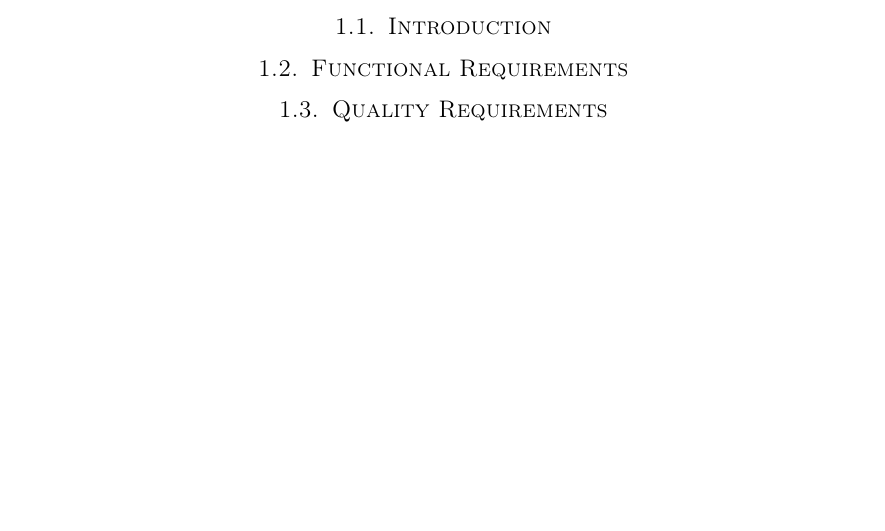
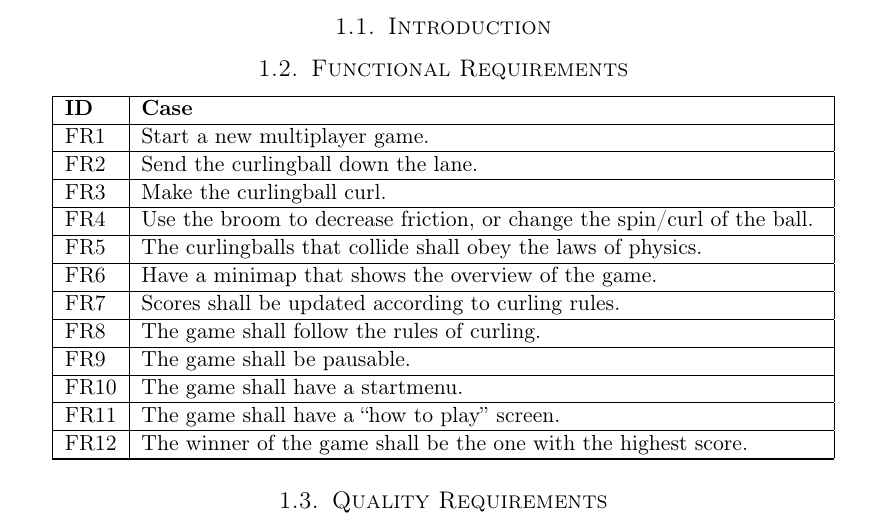
Before and after one commit to Jimtrim/TDT4240ProgArk_2014, a LaTeX document (Requirements and Architecture phase/report.tex, which reads Requirements and Architecture phase/req_fun.tex): part of page 3 of 5, cut so that both start at the same text. Compiled offline with pdfLaTeX.

Commit message:
add table for functional requirements

```diff
--- a/Requirements and Architecture phase/req_fun.tex
+++ b/Requirements and Architecture phase/req_fun.tex
@@ -1 +1,22 @@
 \subsection{Functional Requirements}
+
+\begin{center}
+    \begin{tabular}{ | l | p{12cm} |}
+    \hline
+	\textbf{ID} & \textbf{Case} \\ \hline
+	FR1 & Start a new multiplayer game.\\ \hline
+	FR2 & Send the curlingball down the lane.\\ \hline
+	FR3 & Make the curlingball curl. \\ \hline
+	FR4 & Use the broom to decrease friction, or change the spin/curl of the ball.\\ \hline
+	FR5 & The curlingballs that collide shall obey the laws of physics. \\ \hline
+	FR6 & Have a minimap that shows the overview of the game.\\ \hline
+	FR7 & Scores shall be updated according to curling rules.\\ \hline
+	FR8 & The game shall follow the rules of curling.\\ \hline
+	FR9 & The game shall be pausable.\\ \hline
+	FR10 & The game shall have a startmenu.\\ \hline
+	FR11 & The game shall have a “how to play” screen.\\ \hline
+	FR12 & The winner of the game shall be the one with the highest score. \\ \hline
+
+    \hline
+    \end{tabular}
+\end{center}
```
